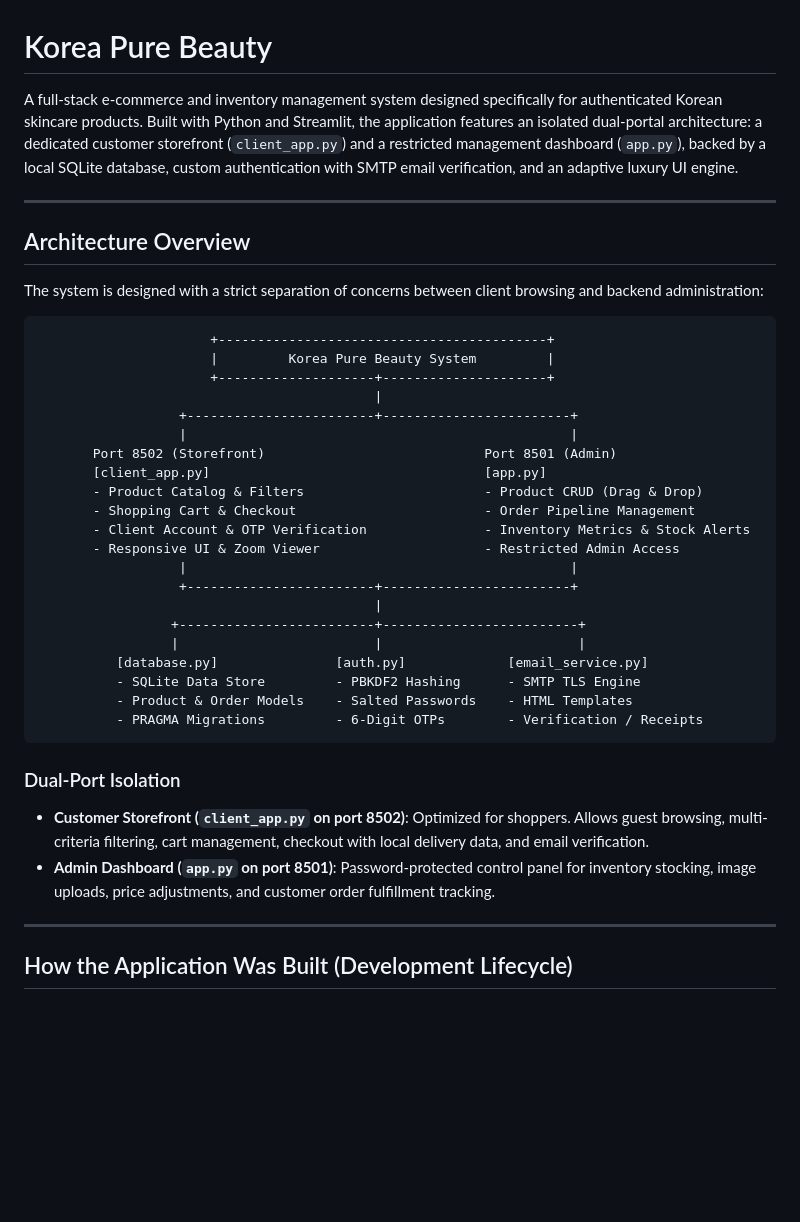
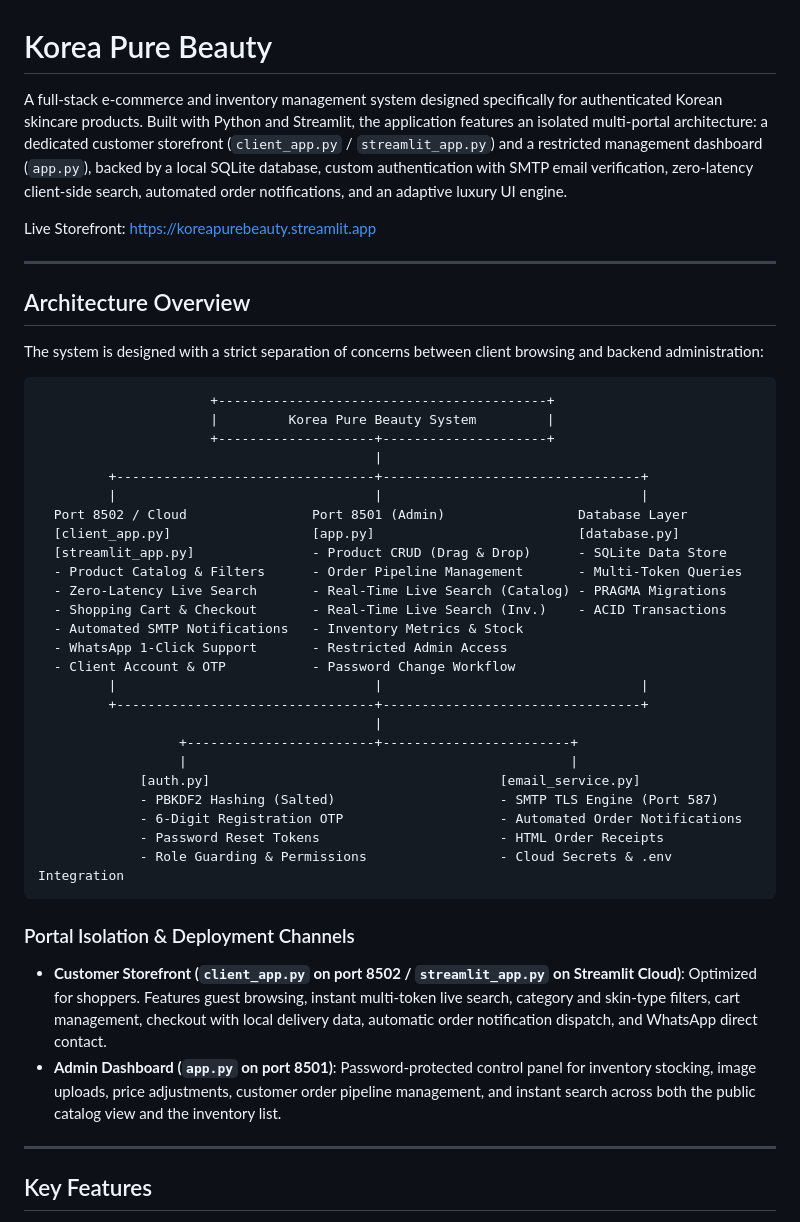
Before and after one commit to LeartDemaku/korea_pure_beauty, a Markdown page: readme.md, the part around one of its changes. GitHub-like rendering; blank space fills up the shorter version.

````diff
--- a/readme.md
+++ b/readme.md
@@ -1,6 +1,8 @@
 # Korea Pure Beauty
 
-A full-stack e-commerce and inventory management system designed specifically for authenticated Korean skincare products. Built with Python and Streamlit, the application features an isolated dual-portal architecture: a dedicated customer storefront (`client_app.py`) and a restricted management dashboard (`app.py`), backed by a local SQLite database, custom authentication with SMTP email verification, and an adaptive luxury UI engine.
+A full-stack e-commerce and inventory management system designed specifically for authenticated Korean skincare products. Built with Python and Streamlit, the application features an isolated multi-portal architecture: a dedicated customer storefront (`client_app.py` / `streamlit_app.py`) and a restricted management dashboard (`app.py`), backed by a local SQLite database, custom authentication with SMTP email verification, zero-latency client-side search, automated order notifications, and an adaptive luxury UI engine.
+
+Live Storefront: [https://koreapurebeauty.streamlit.app](https://koreapurebeauty.streamlit.app)
 
 ---
 
@@ -13,30 +15,34 @@ The system is designed with a strict separation of concerns between client brows
                       |         Korea Pure Beauty System         |
                       +--------------------+---------------------+
                                            |
+         +---------------------------------+---------------------------------+
+         |                                 |                                 |
+  Port 8502 / Cloud                Port 8501 (Admin)                 Database Layer
+  [client_app.py]                  [app.py]                          [database.py]
+  [streamlit_app.py]               - Product CRUD (Drag & Drop)      - SQLite Data Store
+  - Product Catalog & Filters      - Order Pipeline Management       - Multi-Token Queries
+  - Zero-Latency Live Search       - Real-Time Live Search (Catalog) - PRAGMA Migrations
+  - Shopping Cart & Checkout       - Real-Time Live Search (Inv.)    - ACID Transactions
+  - Automated SMTP Notifications   - Inventory Metrics & Stock
+  - WhatsApp 1-Click Support       - Restricted Admin Access
+  - Client Account & OTP           - Password Change Workflow
+         |                                 |                                 |
+         +---------------------------------+---------------------------------+
+                                           |
                   +------------------------+------------------------+
                   |                                                 |
-       Port 8502 (Storefront)                            Port 8501 (Admin)
-       [client_app.py]                                   [app.py]
-       - Product Catalog & Filters                       - Product CRUD (Drag & Drop)
-       - Shopping Cart & Checkout                        - Order Pipeline Management
-       - Client Account & OTP Verification               - Inventory Metrics & Stock Alerts
-       - Responsive UI & Zoom Viewer                     - Restricted Admin Access
-                  |                                                 |
-                  +------------------------+------------------------+
-                                           |
-                 +-------------------------+-------------------------+
-                 |                         |                         |
-          [database.py]               [auth.py]             [email_service.py]
-          - SQLite Data Store         - PBKDF2 Hashing      - SMTP TLS Engine
-          - Product & Order Models    - Salted Passwords    - HTML Templates
-          - PRAGMA Migrations         - 6-Digit OTPs        - Verification / Receipts
+             [auth.py]                                     [email_service.py]
+             - PBKDF2 Hashing (Salted)                     - SMTP TLS Engine (Port 587)
+             - 6-Digit Registration OTP                    - Automated Order Notifications
+             - Password Reset Tokens                       - HTML Order Receipts
+             - Role Guarding & Permissions                 - Cloud Secrets & .env Integration
 ```
 
-### Dual-Port Isolation
-- **Customer Storefront (`client_app.py` on port 8502)**: Optimized for shoppers. Allows guest browsing, multi-criteria filtering, cart management, checkout with local delivery data, and email verification.
-- **Admin Dashboard (`app.py` on port 8501)**: Password-protected control panel for inventory stocking, image uploads, price adjustments, and customer order fulfillment tracking.
+### Portal Isolation & Deployment Channels
+- **Customer Storefront (`client_app.py` on port 8502 / `streamlit_app.py` on Streamlit Cloud)**: Optimized for shoppers. Features guest browsing, instant multi-token live search, category and skin-type filters, cart management, checkout with local delivery data, automatic order notification dispatch, and WhatsApp direct contact.
+- **Admin Dashboard (`app.py` on port 8501)**: Password-protected control panel for inventory stocking, image uploads, price adjustments, customer order pipeline management, and instant search across both the public catalog view and the inventory list.
 
 ---
 
-## How the Application Was Built (Development Lifecycle)
+## Key Features
 
````
Also changed, not shown: other parts of readme.md (+76 -27 lines).
